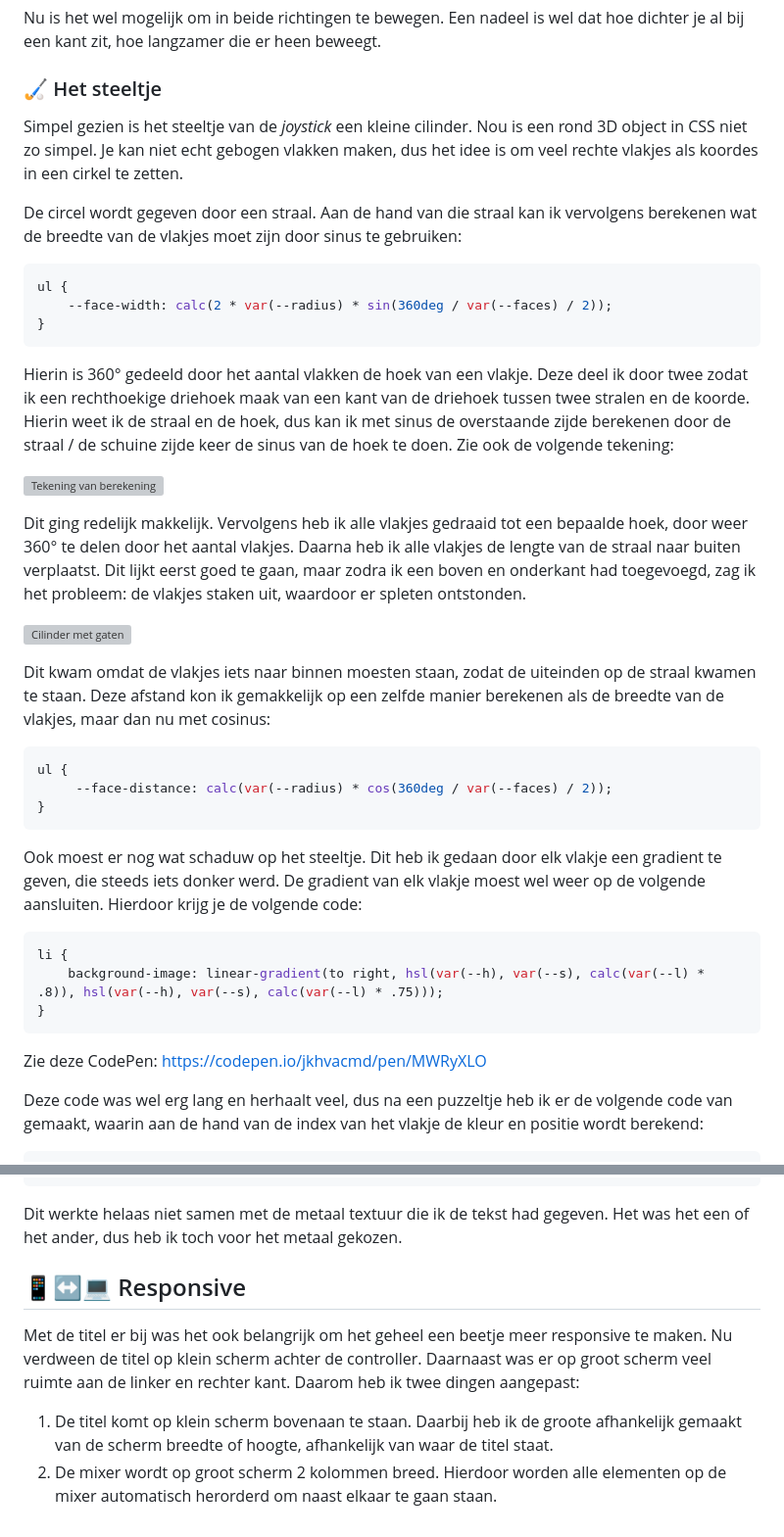
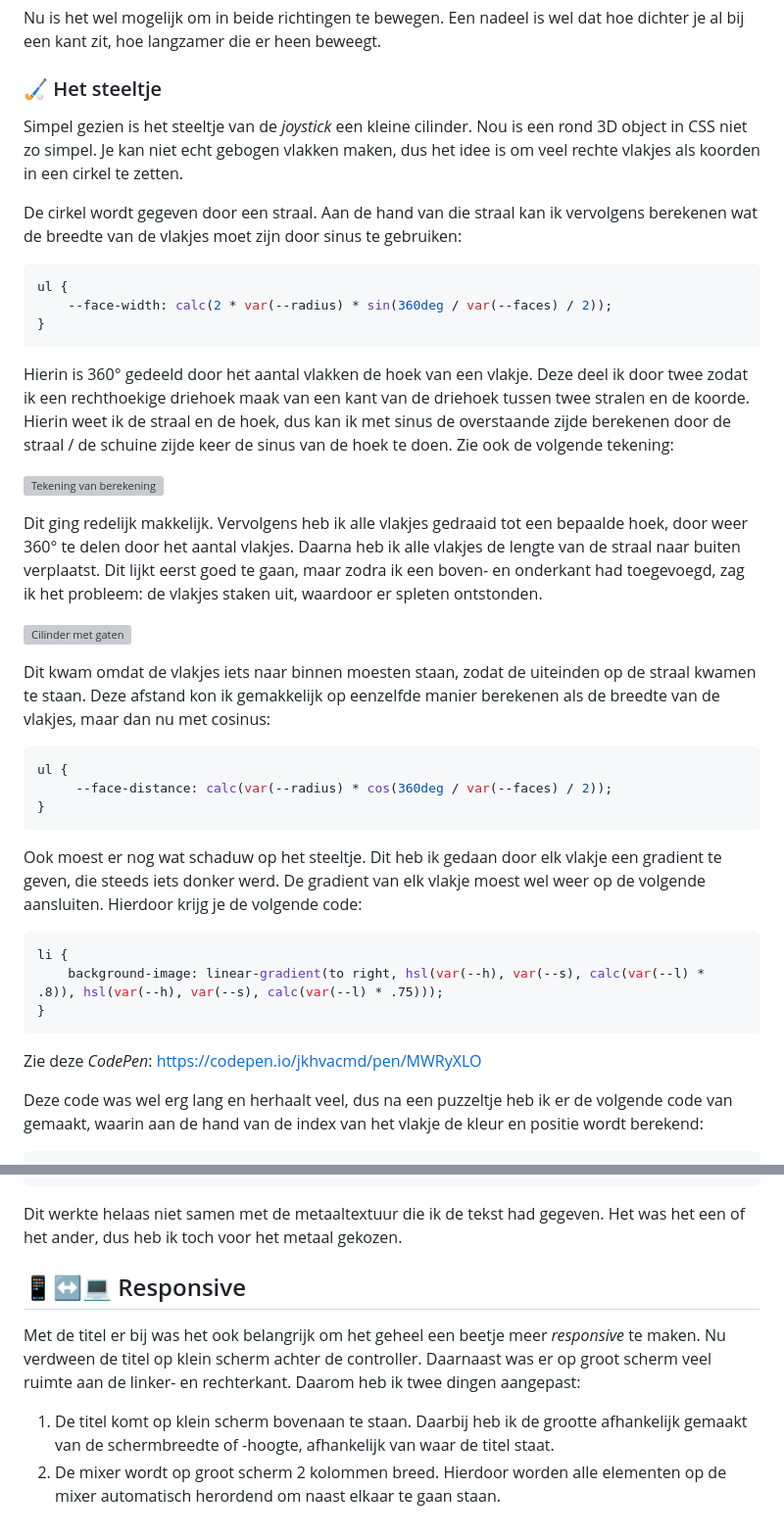
Before and after one commit to joppekoops/CSS-to-the-Rescue, a Markdown page: README.md, 2 parts joined by grey strips. Shown at 98% size. GitHub-like rendering; grey boxes are pictures that could not be loaded.

Commit message:
Fix spelling mistakes in readme

````diff
--- a/README.md
+++ b/README.md
@@ -127,9 +127,9 @@ De nieuwe werking van het verplaatsen was niet zo ingewikkeld om toe te passen.
 Nu is het wel mogelijk om in beide richtingen te bewegen. Een nadeel is wel dat hoe dichter je al bij een kant zit, hoe langzamer die er heen beweegt.
 
 ### 🏑 Het steeltje
-Simpel gezien is het steeltje van de *joystick* een kleine cilinder. Nou is een rond 3D object in CSS niet zo simpel. Je kan niet echt gebogen vlakken maken, dus het idee is om veel rechte vlakjes als koordes in een cirkel te zetten.
+Simpel gezien is het steeltje van de *joystick* een kleine cilinder. Nou is een rond 3D object in CSS niet zo simpel. Je kan niet echt gebogen vlakken maken, dus het idee is om veel rechte vlakjes als koorden in een cirkel te zetten.
 
-De circel wordt gegeven door een straal. Aan de hand van die straal kan ik vervolgens berekenen wat de breedte van de vlakjes moet zijn door sinus te gebruiken:
+De cirkel wordt gegeven door een straal. Aan de hand van die straal kan ik vervolgens berekenen wat de breedte van de vlakjes moet zijn door sinus te gebruiken:
 
 ```CSS
 ul {
@@ -141,11 +141,11 @@ Hierin is 360° gedeeld door het aantal vlakken de hoek van een vlakje. Deze dee
 
 ![Tekening van berekening](./readme-images/math.webp)
 
-Dit ging redelijk makkelijk. Vervolgens heb ik alle vlakjes gedraaid tot een bepaalde hoek, door weer 360° te delen door het aantal vlakjes. Daarna heb ik alle vlakjes de lengte van de straal naar buiten verplaatst. Dit lijkt eerst goed te gaan, maar zodra ik een boven en onderkant had toegevoegd, zag ik het probleem: de vlakjes staken uit, waardoor er spleten ontstonden.
+Dit ging redelijk makkelijk. Vervolgens heb ik alle vlakjes gedraaid tot een bepaalde hoek, door weer 360° te delen door het aantal vlakjes. Daarna heb ik alle vlakjes de lengte van de straal naar buiten verplaatst. Dit lijkt eerst goed te gaan, maar zodra ik een boven- en onderkant had toegevoegd, zag ik het probleem: de vlakjes staken uit, waardoor er spleten ontstonden.
 
 ![Cilinder met gaten](./readme-images/cilinder-met-gaten.webp)
 
-Dit kwam omdat de vlakjes iets naar binnen moesten staan, zodat de uiteinden op de straal kwamen te staan. Deze afstand kon ik gemakkelijk op een zelfde manier berekenen als de breedte van de vlakjes, maar dan nu met cosinus:
+Dit kwam omdat de vlakjes iets naar binnen moesten staan, zodat de uiteinden op de straal kwamen te staan. Deze afstand kon ik gemakkelijk op eenzelfde manier berekenen als de breedte van de vlakjes, maar dan nu met cosinus:
 
 ```CSS
 ul {
@@ -161,7 +161,7 @@ li {
 }
 ```
 
-Zie deze CodePen: https://codepen.io/jkhvacmd/pen/MWRyXLO
+Zie deze *CodePen*: https://codepen.io/jkhvacmd/pen/MWRyXLO
 
 Deze code was wel erg lang en herhaalt veel, dus na een puzzeltje heb ik er de volgende code van gemaakt, waarin aan de hand van de index van het vlakje de kleur en positie wordt berekend:
 
@@ -227,11 +227,11 @@ header span {
 }
 ```
 
-Dit werkte helaas niet samen met de metaal textuur die ik de tekst had gegeven. Het was het een of het ander, dus heb ik toch voor het metaal gekozen.
+Dit werkte helaas niet samen met de metaaltextuur die ik de tekst had gegeven. Het was het een of het ander, dus heb ik toch voor het metaal gekozen.
 
 
 ## 📱↔️💻 Responsive
-Met de titel er bij was het ook belangrijk om het geheel een beetje meer responsive te maken. Nu verdween de titel op klein scherm achter de controller. Daarnaast was er op groot scherm veel ruimte aan de linker en rechter kant. Daarom heb ik twee dingen aangepast:
+Met de titel er bij was het ook belangrijk om het geheel een beetje meer *responsive* te maken. Nu verdween de titel op klein scherm achter de controller. Daarnaast was er op groot scherm veel ruimte aan de linker- en rechterkant. Daarom heb ik twee dingen aangepast:
 
-1. De titel komt op klein scherm bovenaan te staan. Daarbij heb ik de groote afhankelijk gemaakt van de scherm breedte of hoogte, afhankelijk van waar de titel staat.
-2. De mixer wordt op groot scherm 2 kolommen breed. Hierdoor worden alle elementen op de mixer automatisch herorderd om naast elkaar te gaan staan.
+1. De titel komt op klein scherm bovenaan te staan. Daarbij heb ik de grootte afhankelijk gemaakt van de schermbreedte of -hoogte, afhankelijk van waar de titel staat.
+2. De mixer wordt op groot scherm 2 kolommen breed. Hierdoor worden alle elementen op de mixer automatisch herordend om naast elkaar te gaan staan.
````
Also changed, not shown: other parts of README.md (+4 -4 lines).
